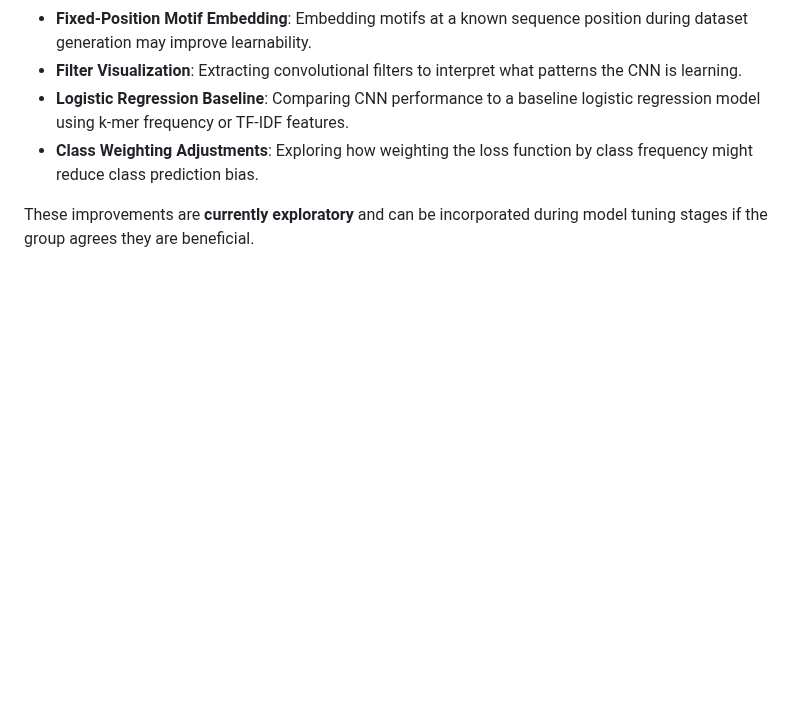
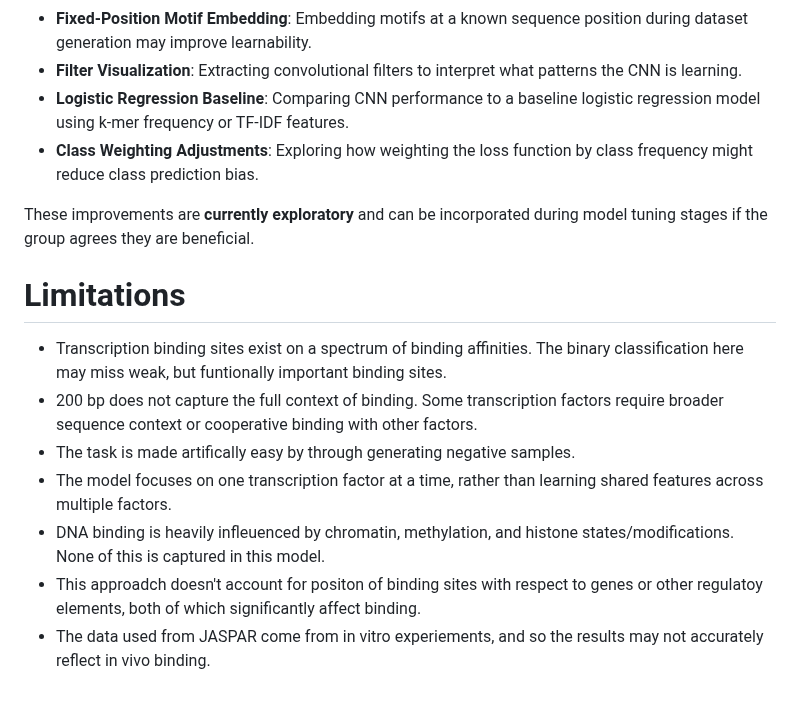
Before and after one commit to victoriamvu/Predicting-Transcription-Factor-Binding-Sites-Using-a-CNN, a Markdown page: README.md, the part around the change. Drawn GitHub-style; blank space fills up the shorter version.

```diff
--- a/README.md
+++ b/README.md
@@ -129,3 +129,12 @@ As part of early experimentation and optional exploration by team members, a few
 - **Class Weighting Adjustments**: Exploring how weighting the loss function by class frequency might reduce class prediction bias.
 
 These improvements are **currently exploratory** and can be incorporated during model tuning stages if the group agrees they are beneficial.
+
+# Limitations
+- Transcription binding sites exist on a spectrum of binding affinities. The binary classification here may miss weak, but funtionally important binding sites.
+- 200 bp does not capture the full context of binding. Some transcription factors require broader sequence context or cooperative binding with other factors.
+- The task is made artifically easy by through generating negative samples.
+- The model focuses on one transcription factor at a time, rather than learning shared features across multiple factors.
+- DNA binding is heavily infleuenced by chromatin, methylation, and histone states/modifications. None of this is captured in this model.
+- This approadch doesn't account for positon of binding sites with respect to genes or other regulatoy elements, both of which significantly affect binding.
+- The data used from JASPAR come from in vitro experiements, and so the results may not accurately reflect in vivo binding.
```
